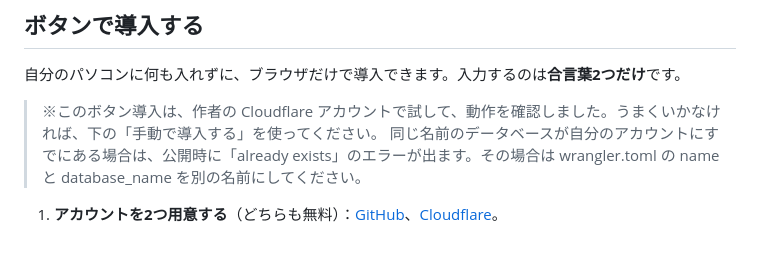
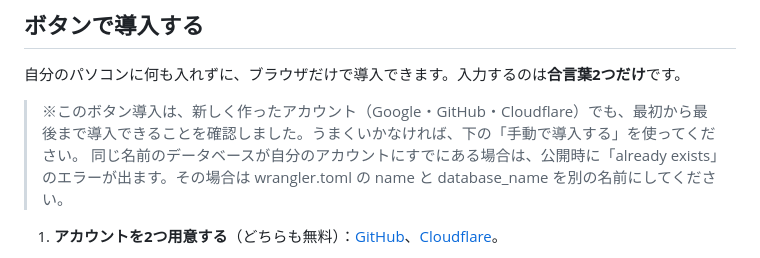
Before and after one commit to tora-kakari/koudou-board, a Markdown page: README.md, the part around the change. Drawn GitHub-style.

Commit message:
README: ボタン導入の確認の記述を、新規アカウントでの確認に更新
Co-Authored-By: Claude Sonnet 5.5 <noreply@anthropic.com>

```diff
--- a/README.md
+++ b/README.md
@@ -15,7 +15,7 @@
 
 自分のパソコンに何も入れずに、ブラウザだけで導入できます。入力するのは**合言葉2つだけ**です。
 
-> ※このボタン導入は、作者の Cloudflare アカウントで試して、動作を確認しました。うまくいかなければ、下の「手動で導入する」を使ってください。
+> ※このボタン導入は、新しく作ったアカウント（Google・GitHub・Cloudflare）でも、最初から最後まで導入できることを確認しました。うまくいかなければ、下の「手動で導入する」を使ってください。
 > 同じ名前のデータベースが自分のアカウントにすでにある場合は、公開時に「already exists」のエラーが出ます。その場合は wrangler.toml の name と database_name を別の名前にしてください。
 
 1. **アカウントを2つ用意する**（どちらも無料）：[GitHub](https://github.com/signup)、[Cloudflare](https://dash.cloudflare.com/sign-up)。
```
